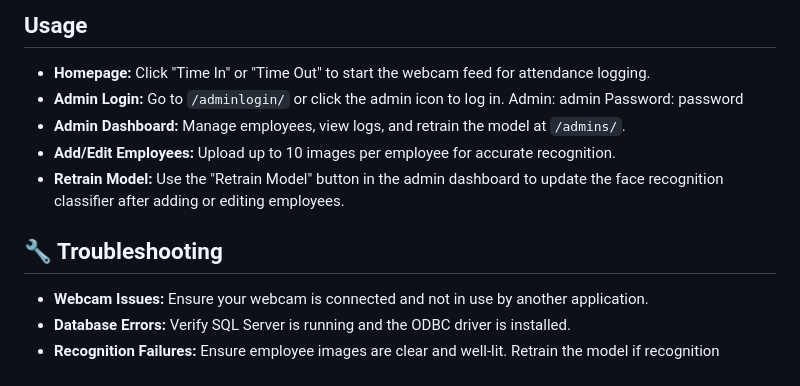
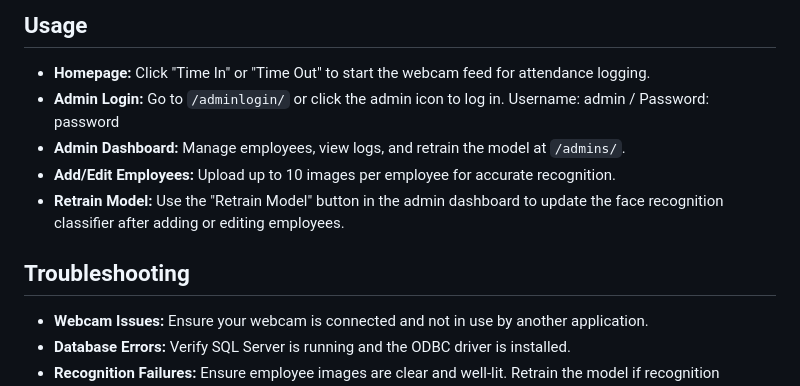
Before and after one commit to gbbynucum/dtrsystem, a Markdown page: README.md, the part around the change. Drawn GitHub-style.

```diff
--- a/README.md
+++ b/README.md
@@ -116,13 +116,13 @@ Access the application at `http://127.0.0.1:8000/`.
 
 ## Usage
 - **Homepage:** Click "Time In" or "Time Out" to start the webcam feed for attendance logging.
-- **Admin Login:** Go to `/adminlogin/` or click the admin icon to log in. Admin: admin Password: password
+- **Admin Login:** Go to `/adminlogin/` or click the admin icon to log in. Username: admin / Password: password
 - **Admin Dashboard:** Manage employees, view logs, and retrain the model at `/admins/`.
 - **Add/Edit Employees:** Upload up to 10 images per employee for accurate recognition.
 - **Retrain Model:** Use the "Retrain Model" button in the admin dashboard to update the face recognition classifier after adding or editing employees.
 
 
-## 🔧 Troubleshooting
+## Troubleshooting
 - **Webcam Issues:** Ensure your webcam is connected and not in use by another application.
 - **Database Errors:** Verify SQL Server is running and the ODBC driver is installed.
 - **Recognition Failures:** Ensure employee images are clear and well-lit. Retrain the model if recognition accuracy is low.
```
